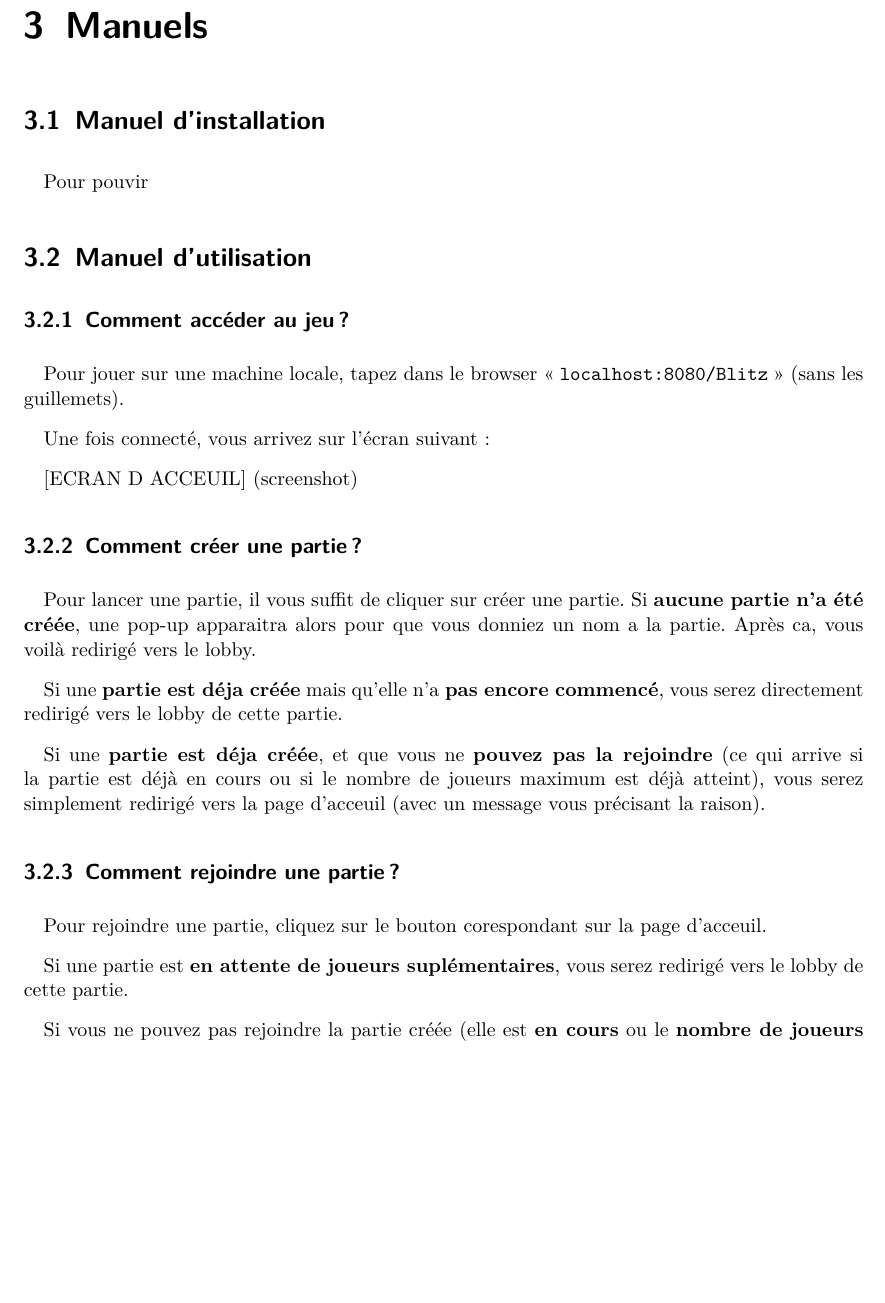
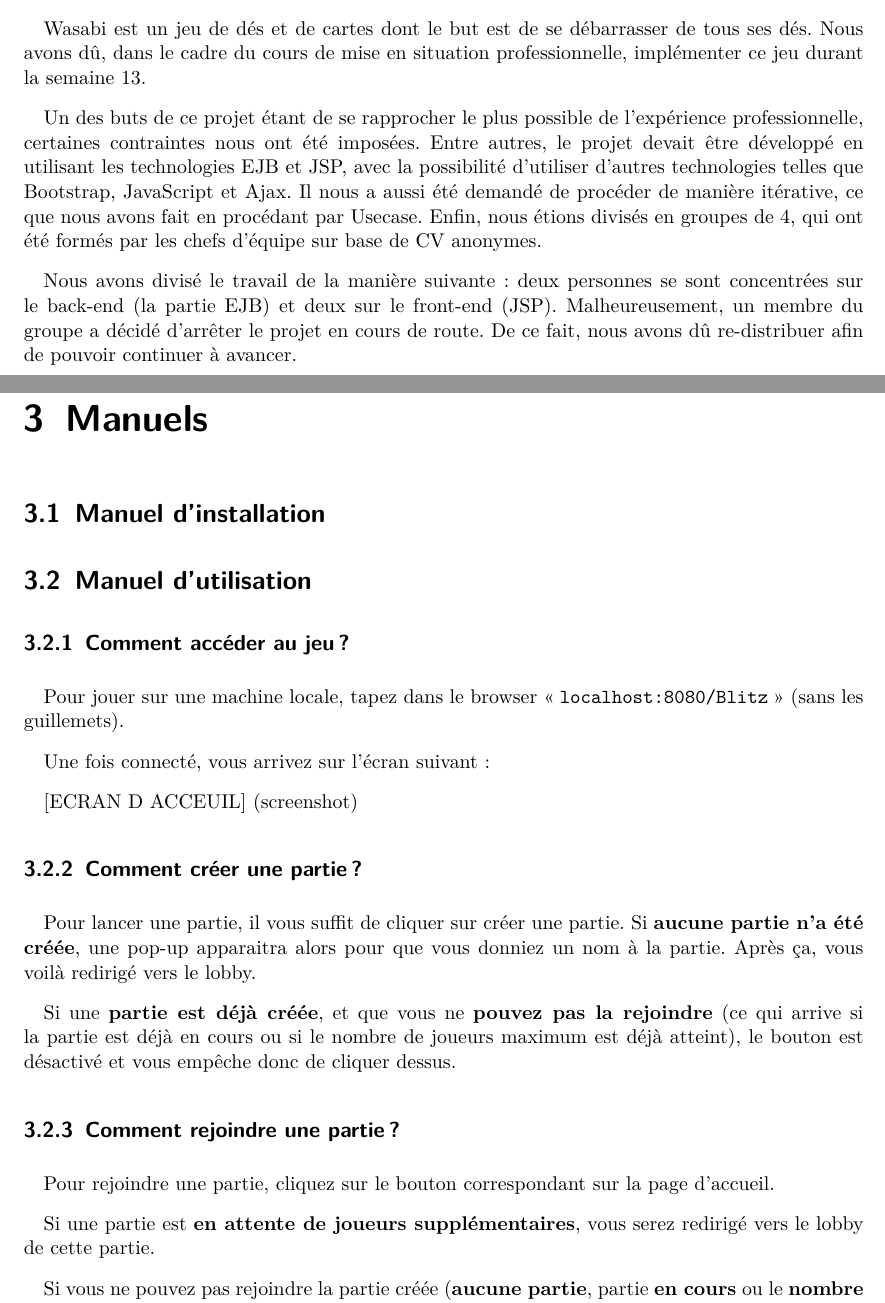
Before and after one commit to Crapoo/Blitz, a LaTeX document (rapport.tex): part of page 6 of 8 before the commit and two parts of pages 3 and 7 of 9 after it, the two joined at a grey line, cut at the place of the change, the shorter picture padded with empty space. Compiled offline with pdfLaTeX; an older LaTeX class or package is replaced by its successor.

Commit message:
Intro (Javier) + orthographe

```diff
--- a/rapport.tex
+++ b/rapport.tex
@@ -88,5 +88,10 @@
     %	#	#	#	#	#	#	#	#	#	#	#	#	#	#	#	#	# Document
 
     \chapter{Introduction}
+    Wasabi est un jeu de dés et de cartes dont le but est de se débarrasser de tous ses dés. Nous avons dû, dans le cadre du cours de mise en situation professionnelle, implémenter ce jeu durant la semaine 13.
+
+    Un des buts de ce projet étant de se rapprocher le plus possible de l'expérience professionnelle, certaines contraintes nous ont été imposées. Entre autres, le projet devait être développé en utilisant les technologies EJB et JSP, avec la possibilité d'utiliser d'autres technologies telles que Bootstrap, JavaScript et Ajax. Il nous a aussi été demandé de procéder de manière itérative, ce que nous avons fait en procédant par Usecase. Enfin, nous étions divisés en groupes de 4, qui ont été formés par les chefs d'équipe sur base de CV anonymes.
+
+    Nous avons divisé le travail de la manière suivante: deux personnes se sont concentrées sur le back-end (la partie EJB) et deux sur le front-end (JSP). Malheureusement, un membre du groupe a décidé d'arrêter le projet en cours de route. De ce fait, nous avons dû re-distribuer afin de pouvoir continuer à avancer.
 
     \chapter{Analyse}
@@ -147,7 +161,6 @@
 
     \chapter{Manuels}
     \section{Manuel d'installation}
-    Pour pouvir
 
     \section{Manuel d'utilisation}
     \subsection{Comment accéder au jeu?}
@@ -159,20 +172,16 @@
 
     \subsection{Comment créer une partie?}
     Pour lancer une partie, il vous suffit de cliquer sur créer une partie.
-    Si \textbf{aucune partie n'a été créée}, une pop-up apparaitra alors pour que vous donniez un nom a la partie. Après ca, vous voilà redirigé vers le lobby.
+    Si \textbf{aucune partie n'a été créée}, une pop-up apparaitra alors pour que vous donniez un nom à la partie. Après ça, vous voilà redirigé vers le lobby.
 
-    Si une \textbf{partie est déja créée} mais qu'elle n'a \textbf{pas encore commencé}, vous serez directement redirigé vers le lobby de cette partie.
-
-    Si une \textbf{partie est déja créée}, et que vous ne \textbf{pouvez pas la rejoindre} (ce qui arrive si la partie est déjà en cours ou si le nombre de joueurs maximum est déjà atteint), vous serez simplement redirigé vers la page d'acceuil (avec un message vous précisant la raison).
+    Si une \textbf{partie est déjà créée}, et que vous ne \textbf{pouvez pas la rejoindre} (ce qui arrive si la partie est déjà en cours ou si le nombre de joueurs maximum est déjà atteint), le bouton est désactivé et vous empêche donc de cliquer dessus.
 
     \subsection{Comment rejoindre une partie?}
-    Pour rejoindre une partie, cliquez sur le bouton corespondant sur la page d'acceuil.
+    Pour rejoindre une partie, cliquez sur le bouton correspondant sur la page d'accueil.
 
-    Si une partie est \textbf{en attente de joueurs suplémentaires}, vous serez redirigé vers le lobby de cette partie.
+    Si une partie est \textbf{en attente de joueurs supplémentaires}, vous serez redirigé vers le lobby de cette partie.
 
-    Si vous ne pouvez pas rejoindre la partie créée (elle est \textbf{en cours} ou le \textbf{nombre de joueurs maximum est atteint}), vous serez simplement redirigé vers la page d'acceuil.
-
-    Si \textbf{aucune partie n'est créée}, l'application vous proposera de créer une nouvelle partie.
+    Si vous ne pouvez pas rejoindre la partie créée (\textbf{aucune partie}, partie \textbf{en cours} ou le \textbf{nombre de joueurs maximum est atteint}), le bouton est désactivé.
 
     \subsection{Comment lancer une partie?}
     Une fois dans la lobby, la partie se lance automatiquement une fois le nombre minimum de joueur atteint. Une fois ce nombre atteint, tous les joueurs sont redirigés vers la page de jeu.
```
Also changed, not shown: images/diag-nav.pdf (added), rapport.pdf, rapport.tex (20 more changed lines).
